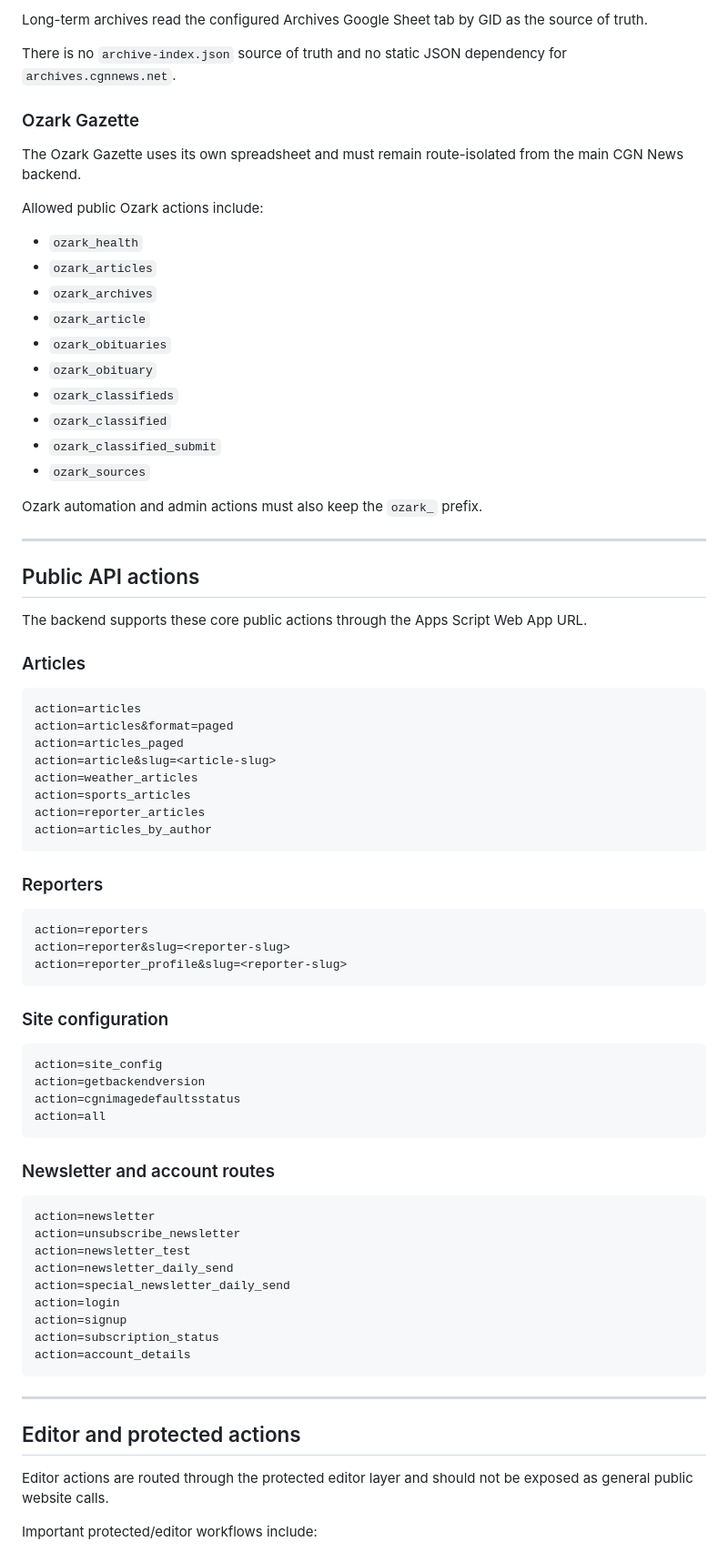
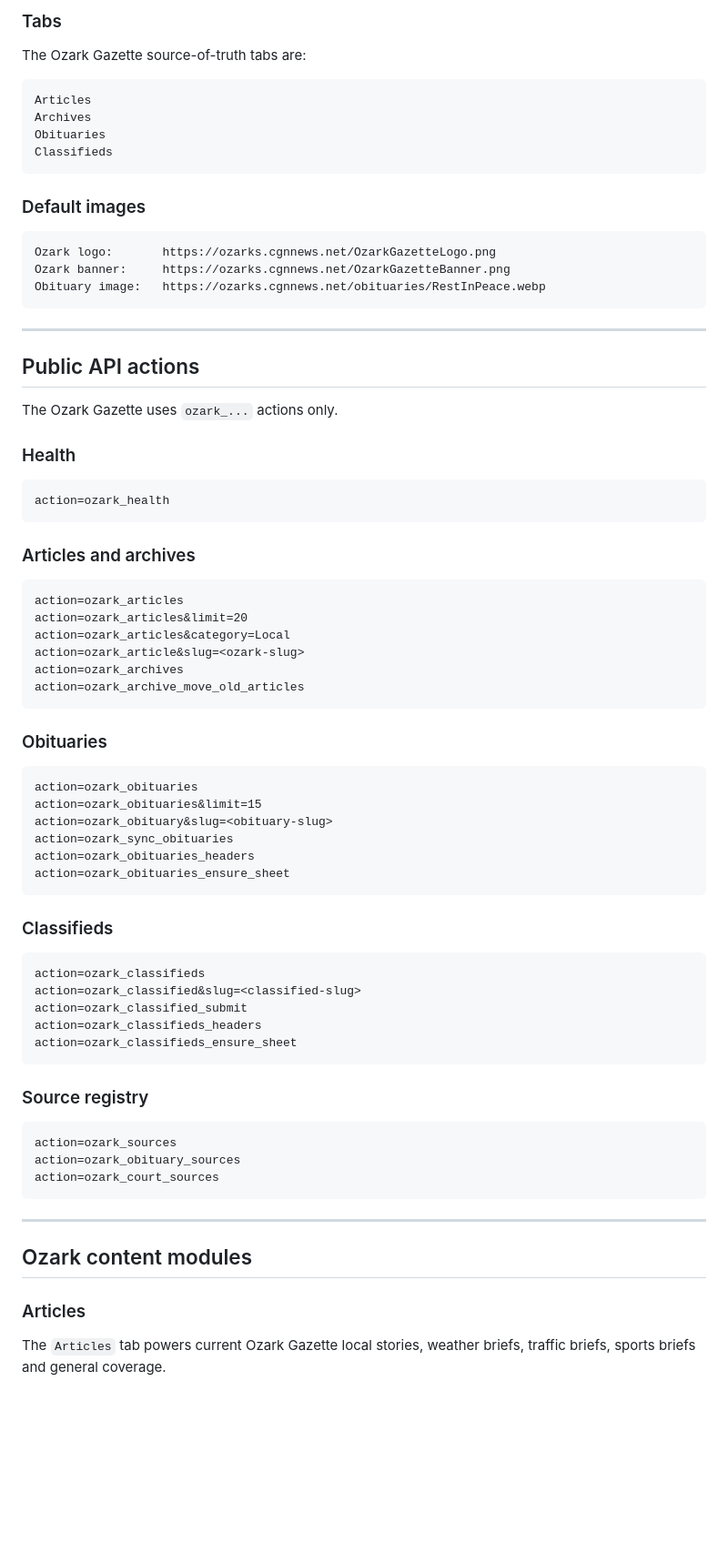
Before and after one commit to CookInternational/Ozark-Gazette, a Markdown page: README.md, the part around one of its changes. Shown at 91% size. GitHub-like rendering; blank space fills up the shorter version.

````diff
--- a/README.md
+++ b/README.md
@@ -78,82 +71,80 @@ Core tabs include:
 
-Long-term archives read the configured Archives Google Sheet tab by GID as the source of truth.
+### Tabs
 
-There is no `archive-index.json` source of truth and no static JSON dependency for `archives.cgnnews.net`.
+The Ozark Gazette source-of-truth tabs are:
 
-### Ozark Gazette
+```text
+Articles
+Archives
+Obituaries
+Classifieds
+```
 
-The Ozark Gazette uses its own spreadsheet and must remain route-isolated from the main CGN News backend.
+### Default images
 
-Allowed public Ozark actions include:
-
-- `ozark_health`
-- `ozark_articles`
-- `ozark_archives`
-- `ozark_article`
-- `ozark_obituaries`
-- `ozark_obituary`
-- `ozark_classifieds`
-- `ozark_classified`
-- `ozark_classified_submit`
-- `ozark_sources`
-
-Ozark automation and admin actions must also keep the `ozark_` prefix.
+```text
+Ozark logo:       https://ozarks.cgnnews.net/OzarkGazetteLogo.png
+Ozark banner:     https://ozarks.cgnnews.net/OzarkGazetteBanner.png
+Obituary image:   https://ozarks.cgnnews.net/obituaries/RestInPeace.webp
+```
 
 ---
 
 ## Public API actions
 
-The backend supports these core public actions through the Apps Script Web App URL.
+The Ozark Gazette uses `ozark_...` actions only.
 
-### Articles
+### Health
 
 ```text
-action=articles
-action=articles&format=paged
-action=articles_paged
-action=article&slug=<article-slug>
-action=weather_articles
-action=sports_articles
-action=reporter_articles
-action=articles_by_author
+action=ozark_health
 ```
 
-### Reporters
+### Articles and archives
 
 ```text
-action=reporters
-action=reporter&slug=<reporter-slug>
-action=reporter_profile&slug=<reporter-slug>
+action=ozark_articles
+action=ozark_articles&limit=20
+action=ozark_articles&category=Local
+action=ozark_article&slug=<ozark-slug>
+action=ozark_archives
+action=ozark_archive_move_old_articles
 ```
 
-### Site configuration
+### Obituaries
 
 ```text
-action=site_config
-action=getbackendversion
-action=cgnimagedefaultsstatus
-action=all
+action=ozark_obituaries
+action=ozark_obituaries&limit=15
+action=ozark_obituary&slug=<obituary-slug>
+action=ozark_sync_obituaries
+action=ozark_obituaries_headers
+action=ozark_obituaries_ensure_sheet
 ```
 
-### Newsletter and account routes
+### Classifieds
 
 ```text
-action=newsletter
-action=unsubscribe_newsletter
-action=newsletter_test
-action=newsletter_daily_send
-action=special_newsletter_daily_send
-action=login
-action=signup
-action=subscription_status
-action=account_details
+action=ozark_classifieds
+action=ozark_classified&slug=<classified-slug>
+action=ozark_classified_submit
+action=ozark_classifieds_headers
+action=ozark_classifieds_ensure_sheet
+```
+
+### Source registry
+
+```text
+action=ozark_sources
+action=ozark_obituary_sources
+action=ozark_court_sources
 ```
 
 ---
 
-## Editor and protected actions
+## Ozark content modules
 
-Editor actions are routed through the protected editor layer and should not be exposed as general public website calls.
+### Articles
 
-Important protected/editor workflows include:
+The `Articles` tab powers current Ozark Gazette local stories, weather briefs, traffic briefs, sports briefs and general coverage.
 
````
Also changed, not shown: other parts of README.md (+148 -150 lines).
